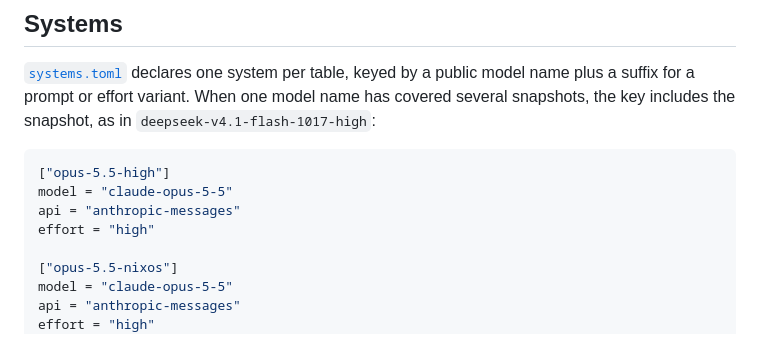
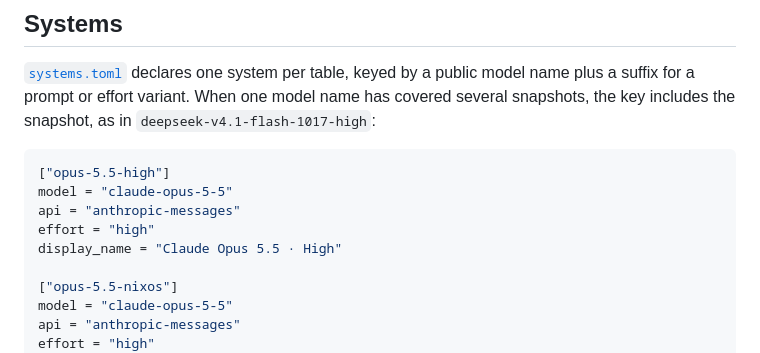
Before and after one commit to hakula139/assistant-bench, a Markdown page: docs/guide/authoring.md, the part around the change. Drawn GitHub-style.

Commit message:
docs(guide): name the example system in systems.toml

```diff
--- a/docs/guide/authoring.md
+++ b/docs/guide/authoring.md
@@ -115,6 +115,7 @@ A local task is a directory under the data directory's `cases/<family>/`, which
 model = "claude-opus-5-5"
 api = "anthropic-messages"
 effort = "high"
+display_name = "Claude Opus 5.5 · High"
 
 ["opus-5.5-nixos"]
 model = "claude-opus-5-5"
```
